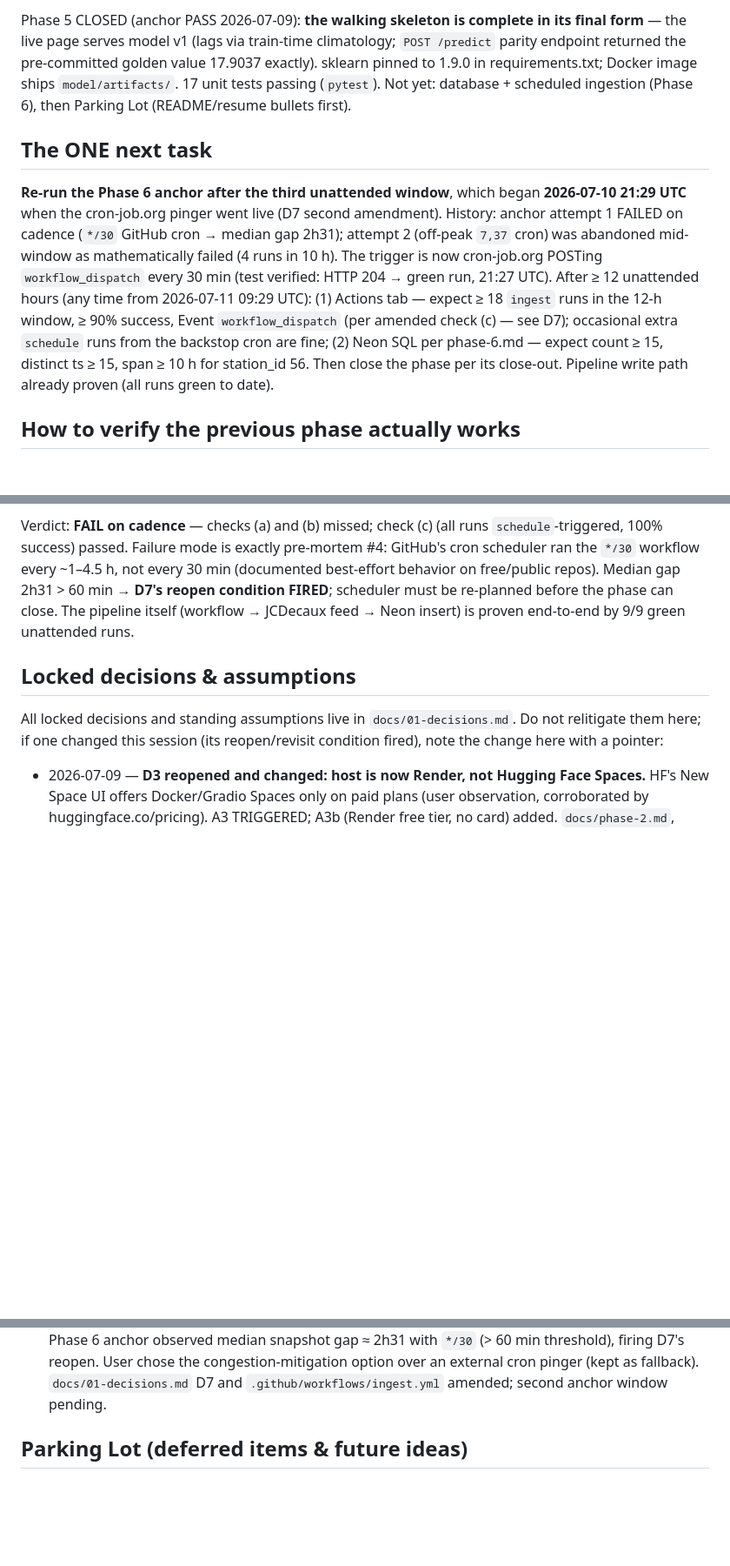
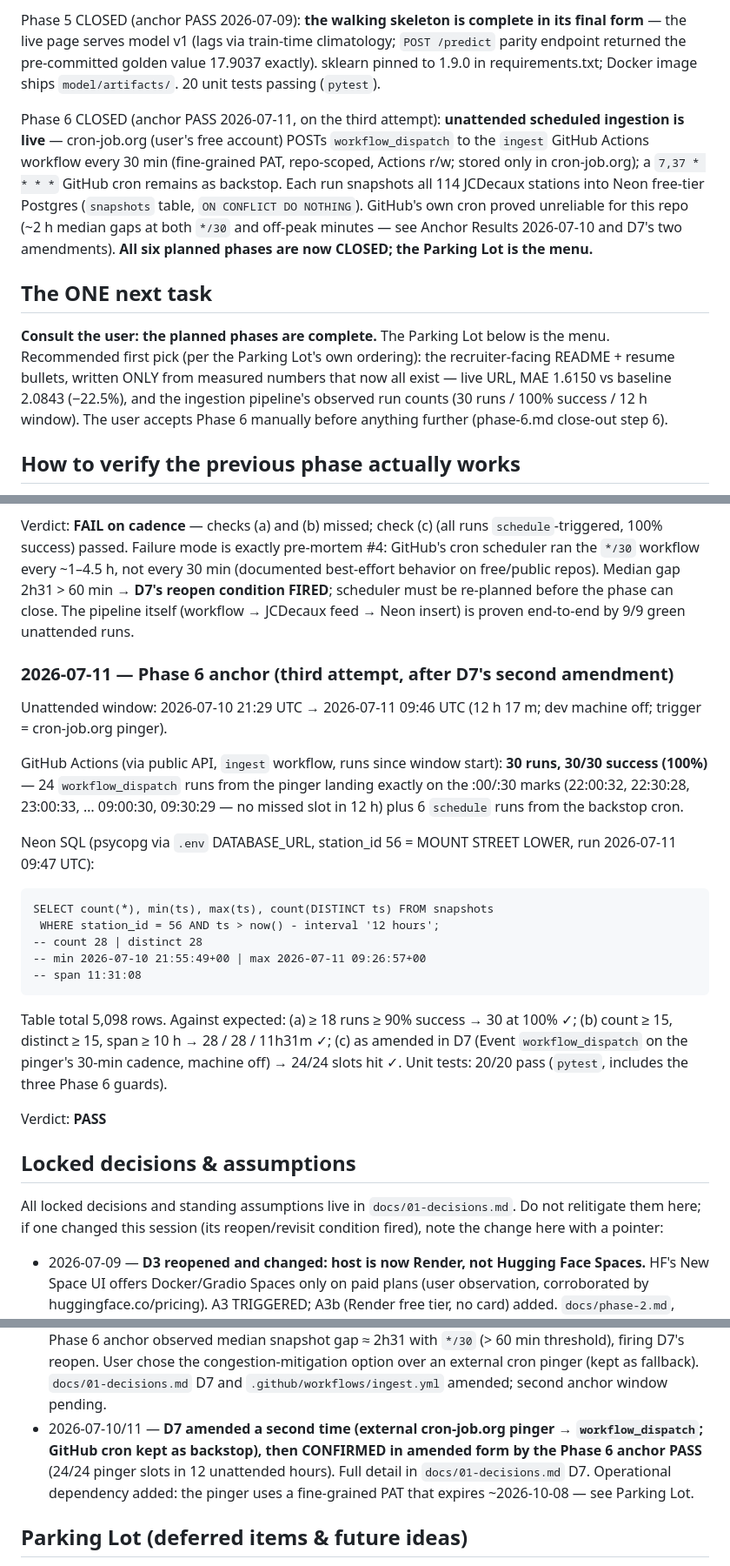
Before and after one commit to Amlenk/dublin-bikes-forecast, a Markdown page: docs/handover.md, 3 parts joined by grey strips. Shown at 87% size. Drawn GitHub-style; blank space fills up the shorter version.

Commit message:
Close Phase 6: anchor PASS via cron-job.org pinger (30/30 runs, 12h unattended)
24/24 pinger workflow_dispatch slots hit exactly over the 12-hour
window plus 6 backstop schedule runs, 100% success; Neon shows 28
rows / 28 distinct ts / 11h31m span for station 56 (thresholds 15 /
15 / 10h). A6 CONFIRMED, D7 confirmed in twice-amended form. All six
planned phases closed; Parking Lot is the menu. PAT expiry
(~2026-10-08) recorded as a dated Parking Lot item.

````diff
--- a/docs/handover.md
+++ b/docs/handover.md
@@ -51,27 +51,31 @@ Phase 5 CLOSED (anchor PASS 2026-07-09): **the walking skeleton is
 complete in its final form** — the live page serves model v1 (lags via
 train-time climatology; `POST /predict` parity endpoint returned the
 pre-committed golden value 17.9037 exactly). sklearn pinned to 1.9.0
-in requirements.txt; Docker image ships `model/artifacts/`. 17 unit
-tests passing (`pytest`). Not yet: database + scheduled ingestion
-(Phase 6), then Parking Lot (README/resume bullets first).
+in requirements.txt; Docker image ships `model/artifacts/`. 20 unit
+tests passing (`pytest`).
+
+Phase 6 CLOSED (anchor PASS 2026-07-11, on the third attempt):
+**unattended scheduled ingestion is live** — cron-job.org (user's free
+account) POSTs `workflow_dispatch` to the `ingest` GitHub Actions
+workflow every 30 min (fine-grained PAT, repo-scoped, Actions r/w;
+stored only in cron-job.org); a `7,37 * * * *` GitHub cron remains as
+backstop. Each run snapshots all 114 JCDecaux stations into Neon
+free-tier Postgres (`snapshots` table, `ON CONFLICT DO NOTHING`).
+GitHub's own cron proved unreliable for this repo (~2 h median gaps at
+both `*/30` and off-peak minutes — see Anchor Results 2026-07-10 and
+D7's two amendments). **All six planned phases are now CLOSED; the
+Parking Lot is the menu.**
 
 ## The ONE next task
 
-**Re-run the Phase 6 anchor after the third unattended window**, which
-began **2026-07-10 21:29 UTC** when the cron-job.org pinger went live
-(D7 second amendment). History: anchor attempt 1 FAILED on cadence
-(`*/30` GitHub cron → median gap 2h31); attempt 2 (off-peak `7,37`
-cron) was abandoned mid-window as mathematically failed (4 runs in
-10 h). The trigger is now cron-job.org POSTing `workflow_dispatch`
-every 30 min (test verified: HTTP 204 → green run, 21:27 UTC).
-After ≥ 12 unattended hours (any time from 2026-07-11 09:29 UTC):
-(1) Actions tab — expect ≥ 18 `ingest` runs in the 12-h window,
-≥ 90% success, Event `workflow_dispatch` (per amended check (c) —
-see D7); occasional extra `schedule` runs from the backstop cron are
-fine; (2) Neon SQL per phase-6.md — expect count ≥ 15, distinct ts
-≥ 15, span ≥ 10 h for station_id 56. Then close the phase per its
-close-out. Pipeline write path already proven (all runs green to
-date).
+**Consult the user: the planned phases are complete.** The Parking
+Lot below is the menu. Recommended first pick (per the Parking Lot's
+own ordering): the recruiter-facing README + resume bullets, written
+ONLY from measured numbers that now all exist — live URL, MAE
+1.6150 vs baseline 2.0843 (−22.5%), and the ingestion pipeline's
+observed run counts (30 runs / 100% success / 12 h window). The user
+accepts Phase 6 manually before anything further (phase-6.md
+close-out step 6).
 
 ## How to verify the previous phase actually works
 
@@ -251,6 +255,36 @@ condition FIRED**; scheduler must be re-planned before the phase can
 close. The pipeline itself (workflow → JCDecaux feed → Neon insert) is
 proven end-to-end by 9/9 green unattended runs.
 
+### 2026-07-11 — Phase 6 anchor (third attempt, after D7's second amendment)
+
+Unattended window: 2026-07-10 21:29 UTC → 2026-07-11 09:46 UTC
+(12 h 17 m; dev machine off; trigger = cron-job.org pinger).
+
+GitHub Actions (via public API, `ingest` workflow, runs since window
+start): **30 runs, 30/30 success (100%)** — 24 `workflow_dispatch`
+runs from the pinger landing exactly on the :00/:30 marks
+(22:00:32, 22:30:28, 23:00:33, … 09:00:30, 09:30:29 — no missed
+slot in 12 h) plus 6 `schedule` runs from the backstop cron.
+
+Neon SQL (psycopg via `.env` DATABASE_URL, station_id 56 = MOUNT
+STREET LOWER, run 2026-07-11 09:47 UTC):
+
+```
+SELECT count(*), min(ts), max(ts), count(DISTINCT ts) FROM snapshots
+ WHERE station_id = 56 AND ts > now() - interval '12 hours';
+-- count 28 | distinct 28
+-- min 2026-07-10 21:55:49+00 | max 2026-07-11 09:26:57+00
+-- span 11:31:08
+```
+
+Table total 5,098 rows. Against expected: (a) ≥ 18 runs ≥ 90%
+success → 30 at 100% ✓; (b) count ≥ 15, distinct ≥ 15, span ≥ 10 h →
+28 / 28 / 11h31m ✓; (c) as amended in D7 (Event `workflow_dispatch`
+on the pinger's 30-min cadence, machine off) → 24/24 slots hit ✓.
+Unit tests: 20/20 pass (`pytest`, includes the three Phase 6 guards).
+
+Verdict: **PASS**
+
 ## Locked decisions & assumptions
 
 All locked decisions and standing assumptions live in
@@ -273,6 +307,12 @@ pointer:
   cron pinger (kept as fallback). `docs/01-decisions.md` D7 and
   `.github/workflows/ingest.yml` amended; second anchor window
   pending.
+- 2026-07-10/11 — **D7 amended a second time (external cron-job.org
+  pinger → `workflow_dispatch`; GitHub cron kept as backstop), then
+  CONFIRMED in amended form by the Phase 6 anchor PASS** (24/24 pinger
+  slots in 12 unattended hours). Full detail in `docs/01-decisions.md`
+  D7. Operational dependency added: the pinger uses a fine-grained
+  PAT that expires ~2026-10-08 — see Parking Lot.
 
 ## Parking Lot (deferred items & future ideas)
 
````
Also changed, not shown: other parts of docs/handover.md (+31 -0 lines), docs/01-decisions.md (+7 -1 lines).
